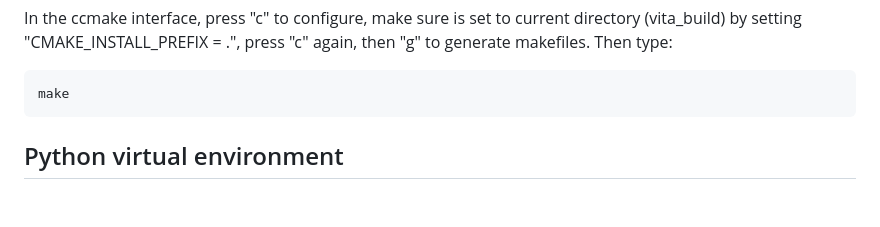
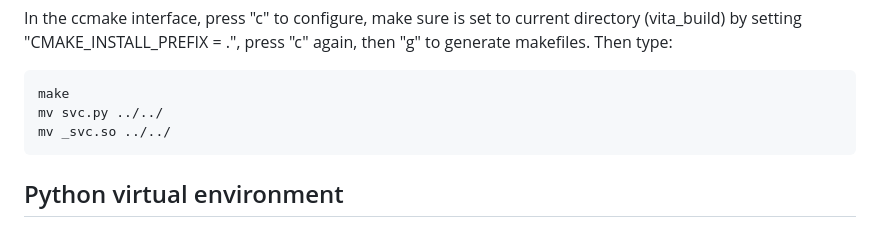
Before and after one commit to remihndz/VPRetina, a Markdown page: README.md, the part around the change. Drawn GitHub-style; blank space fills up the shorter version.

Commit message:
Added instruction to move python wrapped c++ library to the 'CCO' folder

````diff
--- a/README.md
+++ b/README.md
@@ -31,6 +31,8 @@ ccmake ../
 In the ccmake interface, press "c" to configure, make sure is set to current directory (vita_build) by setting "CMAKE_INSTALL_PREFIX = .", press "c" again, then "g" to generate makefiles. Then type:
 ```
 make
+mv svc.py ../../
+mv _svc.so ../../
 ```
 
 ## Python virtual environment
````
